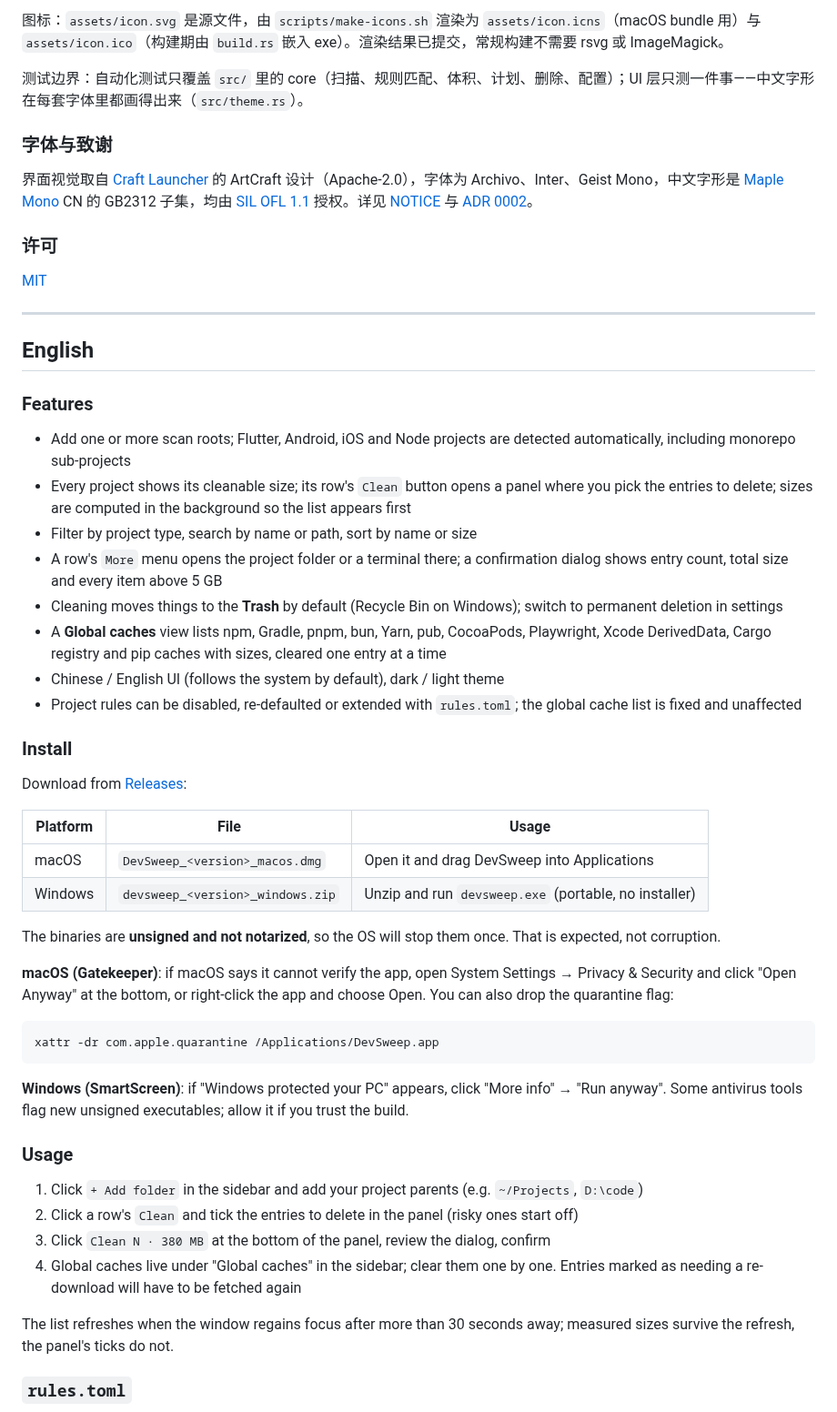
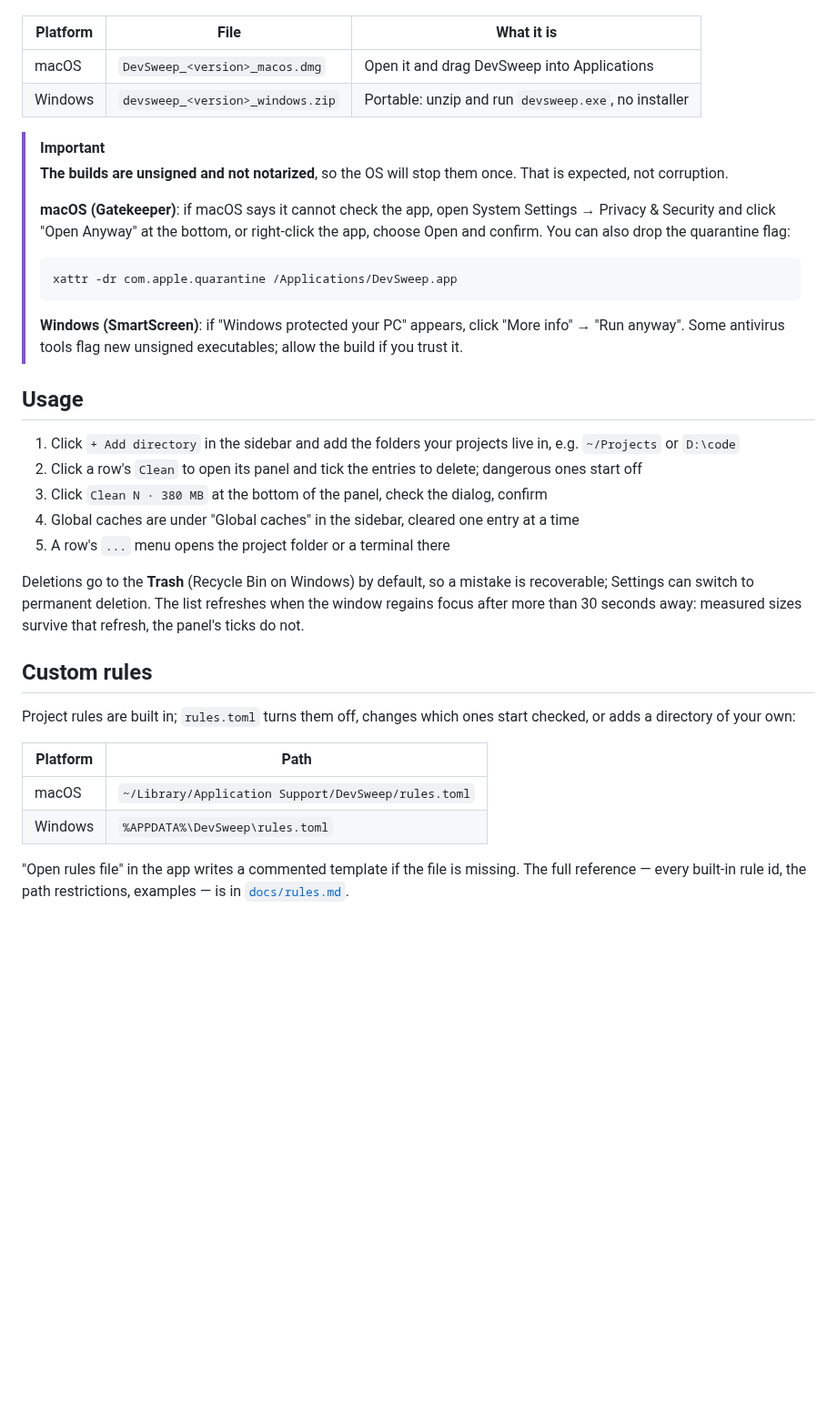
Before and after one commit to skana168/DevSweep, a Markdown page: README.md, the part around one of its changes. Shown at 91% size. Drawn GitHub-style; blank space fills up the shorter version.

````diff
--- a/README.md
+++ b/README.md
@@ -89,57 +80,45 @@ cargo build --release  # Windows 便携 exe：target\release\devsweep.exe
-图标：`assets/icon.svg` 是源文件，由 `scripts/make-icons.sh` 渲染为 `assets/icon.icns`（macOS bundle 用）与 `assets/icon.ico`（构建期由 `build.rs` 嵌入 exe）。渲染结果已提交，常规构建不需要 rsvg 或 ImageMagick。
-
-测试边界：自动化测试只覆盖 `src/` 里的 core（扫描、规则匹配、体积、计划、删除、配置）；UI 层只测一件事——中文字形在每套字体里都画得出来（`src/theme.rs`）。
-
-### 字体与致谢
-
-界面视觉取自 [Craft Launcher](https://github.com/storytold/craft-launcher) 的 ArtCraft 设计（Apache-2.0），字体为 Archivo、Inter、Geist Mono，中文字形是 [Maple Mono](https://github.com/subframe7536/maple-font) CN 的 GB2312 子集，均由 [SIL OFL 1.1](assets/fonts/) 授权。详见 [NOTICE](NOTICE) 与 [ADR 0002](docs/adr/0002-craft-theme-and-bundled-cjk-font.md)。
-
-### 许可
-
-[MIT](LICENSE)
-
----
-
-## English
-
-### Features
-
-- Add one or more scan roots; Flutter, Android, iOS and Node projects are detected automatically, including monorepo sub-projects
-- Every project shows its cleanable size; its row's `Clean` button opens a panel where you pick the entries to delete; sizes are computed in the background so the list appears first
-- Filter by project type, search by name or path, sort by name or size
-- A row's `More` menu opens the project folder or a terminal there; a confirmation dialog shows entry count, total size and every item above 5 GB
-- Cleaning moves things to the **Trash** by default (Recycle Bin on Windows); switch to permanent deletion in settings
-- A **Global caches** view lists npm, Gradle, pnpm, bun, Yarn, pub, CocoaPods, Playwright, Xcode DerivedData, Cargo registry and pip caches with sizes, cleared one entry at a time
-- Chinese / English UI (follows the system by default), dark / light theme
-- Project rules can be disabled, re-defaulted or extended with `rules.toml`; the global cache list is fixed and unaffected
-
-### Install
-
-Download from [Releases](../../releases):
-
-| Platform | File | Usage |
+| Platform | File | What it is |
 |---|---|---|
 | macOS | `DevSweep_<version>_macos.dmg` | Open it and drag DevSweep into Applications |
-| Windows | `devsweep_<version>_windows.zip` | Unzip and run `devsweep.exe` (portable, no installer) |
+| Windows | `devsweep_<version>_windows.zip` | Portable: unzip and run `devsweep.exe`, no installer |
 
-The binaries are **unsigned and not notarized**, so the OS will stop them once. That is expected, not corruption.
+> [!IMPORTANT]
+> **The builds are unsigned and not notarized**, so the OS will stop them once. That is expected,
+> not corruption.
+>
+> **macOS (Gatekeeper)**: if macOS says it cannot check the app, open System Settings → Privacy &
+> Security and click "Open Anyway" at the bottom, or right-click the app, choose Open and confirm.
+> You can also drop the quarantine flag:
+>
+> ```sh
+> xattr -dr com.apple.quarantine /Applications/DevSweep.app
+> ```
+>
+> **Windows (SmartScreen)**: if "Windows protected your PC" appears, click "More info" → "Run
+> anyway". Some antivirus tools flag new unsigned executables; allow the build if you trust it.
 
-**macOS (Gatekeeper)**: if macOS says it cannot verify the app, open System Settings → Privacy & Security and click "Open Anyway" at the bottom, or right-click the app and choose Open. You can also drop the quarantine flag:
+## Usage
 
-```sh
-xattr -dr com.apple.quarantine /Applications/DevSweep.app
-```
+1. Click `+ Add directory` in the sidebar and add the folders your projects live in, e.g. `~/Projects` or `D:\code`
+2. Click a row's `Clean` to open its panel and tick the entries to delete; dangerous ones start off
+3. Click `Clean N · 380 MB` at the bottom of the panel, check the dialog, confirm
+4. Global caches are under "Global caches" in the sidebar, cleared one entry at a time
+5. A row's `...` menu opens the project folder or a terminal there
 
-**Windows (SmartScreen)**: if "Windows protected your PC" appears, click "More info" → "Run anyway". Some antivirus tools flag new unsigned executables; allow it if you trust the build.
+Deletions go to the **Trash** (Recycle Bin on Windows) by default, so a mistake is recoverable;
+Settings can switch to permanent deletion. The list refreshes when the window regains focus after
+more than 30 seconds away: measured sizes survive that refresh, the panel's ticks do not.
 
-### Usage
+## Custom rules
 
-1. Click `+ Add folder` in the sidebar and add your project parents (e.g. `~/Projects`, `D:\code`)
-2. Click a row's `Clean` and tick the entries to delete in the panel (risky ones start off)
-3. Click `Clean N · 380 MB` at the bottom of the panel, review the dialog, confirm
-4. Global caches live under "Global caches" in the sidebar; clear them one by one. Entries marked as needing a re-download will have to be fetched again
+Project rules are built in; `rules.toml` turns them off, changes which ones start checked, or adds a
+directory of your own:
 
-The list refreshes when the window regains focus after more than 30 seconds away; measured sizes survive the refresh, the panel's ticks do not.
+| Platform | Path |
+|---|---|
+| macOS | `~/Library/Application Support/DevSweep/rules.toml` |
+| Windows | `%APPDATA%\DevSweep\rules.toml` |
 
-### `rules.toml`
+"Open rules file" in the app writes a commented template if the file is missing. The full reference
+— every built-in rule id, the path restrictions, examples — is in [`docs/rules.md`](docs/rules.md).
 
````
Also changed, not shown: other parts of README.md (+81 -108 lines), README.zh-CN.md (added, +146 -0 lines), docs/rules.md (added, +79 -0 lines), assets/icon.png (added), docs/screenshots/main.png (added).
